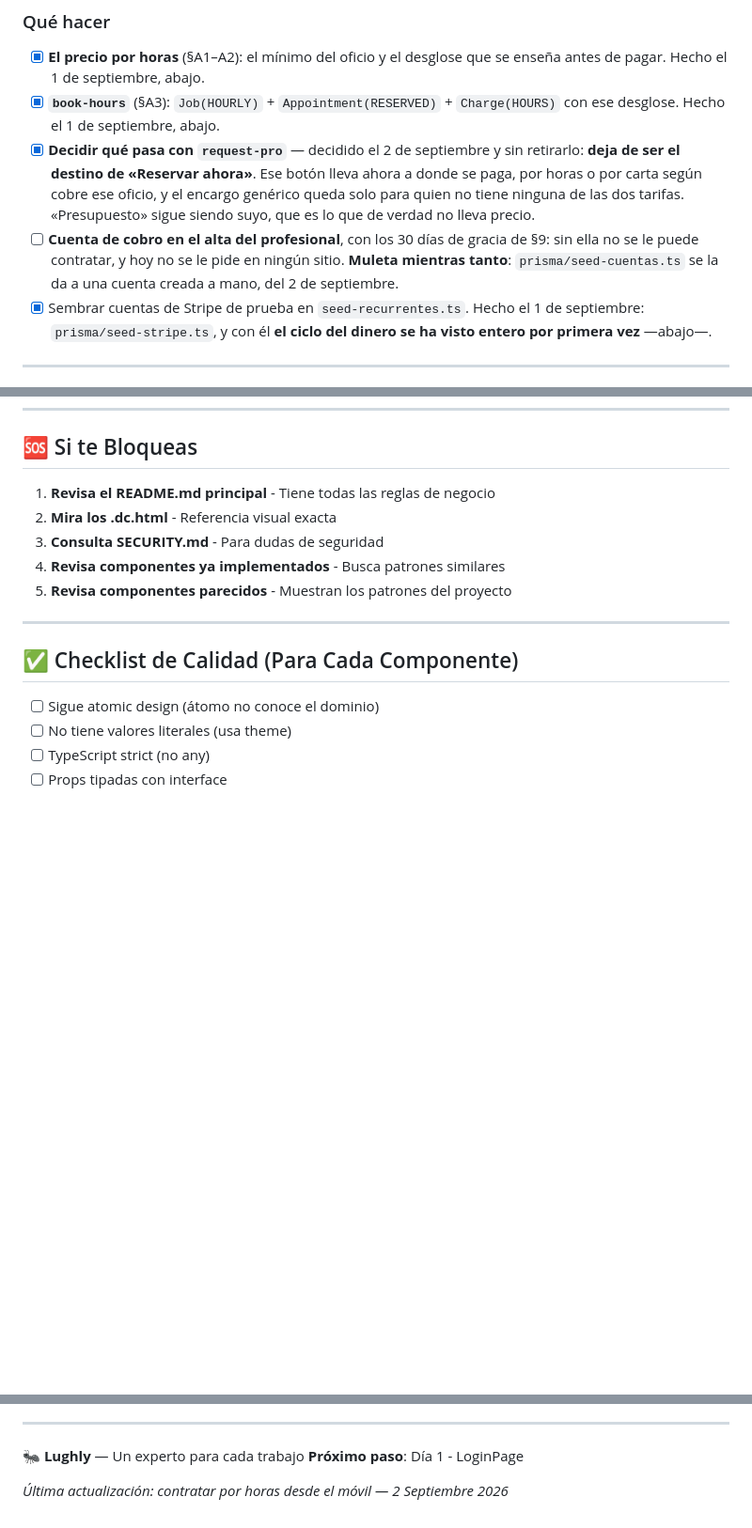
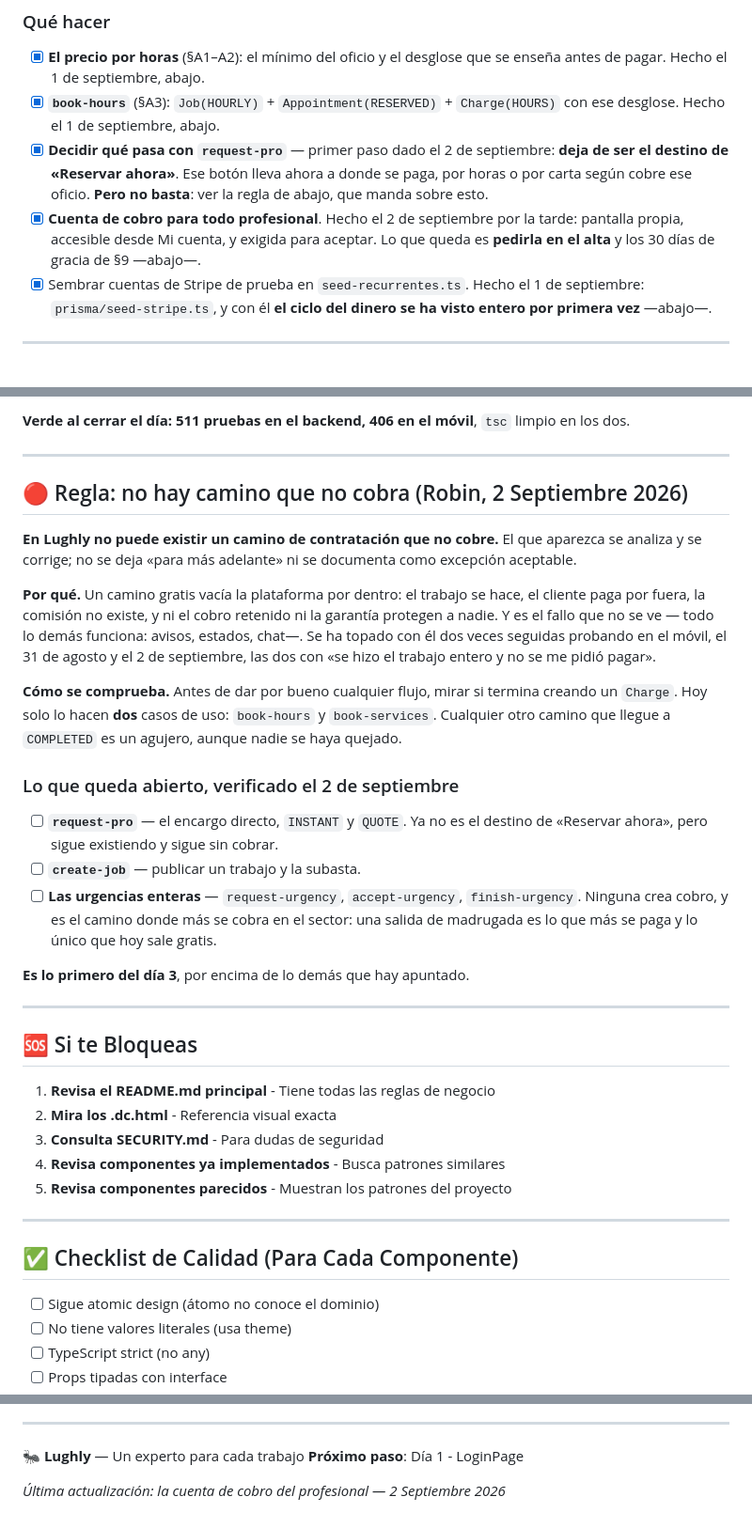
Before and after one commit to robin8888/lughly-front, a Markdown page: ROADMAP.md, 3 parts joined by grey strips. Shown at 94% size. Rendered like a GitHub page; blank space fills up the shorter version.

```diff
--- a/ROADMAP.md
+++ b/ROADMAP.md
@@ -1655,16 +1655,14 @@ existiera, un cobro a los profesionales de prueba fallaría con
       se enseña antes de pagar. Hecho el 1 de septiembre, abajo.
 - [x] **`book-hours`** (§A3): `Job(HOURLY)` + `Appointment(RESERVED)` +
       `Charge(HOURS)` con ese desglose. Hecho el 1 de septiembre, abajo.
-- [x] **Decidir qué pasa con `request-pro`** — decidido el 2 de septiembre y
-      sin retirarlo: **deja de ser el destino de «Reservar ahora»**. Ese botón
+- [x] **Decidir qué pasa con `request-pro`** — primer paso dado el 2 de
+      septiembre: **deja de ser el destino de «Reservar ahora»**. Ese botón
       lleva ahora a donde se paga, por horas o por carta según cobre ese
-      oficio, y el encargo genérico queda solo para quien no tiene ninguna de
-      las dos tarifas. «Presupuesto» sigue siendo suyo, que es lo que de verdad
-      no lleva precio.
-- [ ] **Cuenta de cobro en el alta del profesional**, con los 30 días de gracia
-      de §9: sin ella no se le puede contratar, y hoy no se le pide en ningún
-      sitio. **Muleta mientras tanto**: `prisma/seed-cuentas.ts` se la da a una
-      cuenta creada a mano, del 2 de septiembre.
+      oficio. **Pero no basta**: ver la regla de abajo, que manda sobre esto.
+- [x] **Cuenta de cobro para todo profesional**. Hecho el 2 de septiembre por
+      la tarde: pantalla propia, accesible desde Mi cuenta, y exigida para
+      aceptar. Lo que queda es **pedirla en el alta** y los 30 días de gracia
+      de §9 —abajo—.
 - [x] Sembrar cuentas de Stripe de prueba en `seed-recurrentes.ts`. Hecho el
       1 de septiembre: `prisma/seed-stripe.ts`, y con él **el ciclo del dinero
       se ha visto entero por primera vez** —abajo—.
@@ -2206,3 +2289,40 @@ en los dos.
+**Verde al cerrar el día: 511 pruebas en el backend, 406 en el móvil**, `tsc`
+limpio en los dos.
+
+---
+
+## 🔴 Regla: no hay camino que no cobra (Robin, 2 Septiembre 2026)
+
+**En Lughly no puede existir un camino de contratación que no cobre.** El que
+aparezca se analiza y se corrige; no se deja «para más adelante» ni se
+documenta como excepción aceptable.
+
+**Por qué.** Un camino gratis vacía la plataforma por dentro: el trabajo se
+hace, el cliente paga por fuera, la comisión no existe, y ni el cobro retenido
+ni la garantía protegen a nadie. Y es el fallo que no se ve — todo lo demás
+funciona: avisos, estados, chat—. Se ha topado con él dos veces seguidas
+probando en el móvil, el 31 de agosto y el 2 de septiembre, las dos con «se
+hizo el trabajo entero y no se me pidió pagar».
+
+**Cómo se comprueba.** Antes de dar por bueno cualquier flujo, mirar si termina
+creando un `Charge`. Hoy solo lo hacen **dos** casos de uso: `book-hours` y
+`book-services`. Cualquier otro camino que llegue a `COMPLETED` es un agujero,
+aunque nadie se haya quejado.
+
+### Lo que queda abierto, verificado el 2 de septiembre
+
+- [ ] **`request-pro`** — el encargo directo, `INSTANT` y `QUOTE`. Ya no es el
+      destino de «Reservar ahora», pero sigue existiendo y sigue sin cobrar.
+- [ ] **`create-job`** — publicar un trabajo y la subasta.
+- [ ] **Las urgencias enteras** — `request-urgency`, `accept-urgency`,
+      `finish-urgency`. Ninguna crea cobro, y es el camino donde más se cobra
+      en el sector: una salida de madrugada es lo que más se paga y lo único
+      que hoy sale gratis.
+
+**Es lo primero del día 3**, por encima de lo demás que hay apuntado.
+
+---
+
 ## 🆘 Si te Bloqueas
 
 1. **Revisa el README.md principal** - Tiene todas las reglas de negocio
@@ -2227,4 +2347,4 @@ en los dos.
 **🐜 Lughly** — Un experto para cada trabajo
 **Próximo paso**: Día 1 - LoginPage
 
-_Última actualización: contratar por horas desde el móvil — 2 Septiembre 2026_
+_Última actualización: la cuenta de cobro del profesional — 2 Septiembre 2026_
```
Also changed, not shown: other parts of ROADMAP.md (+85 -0 lines).
